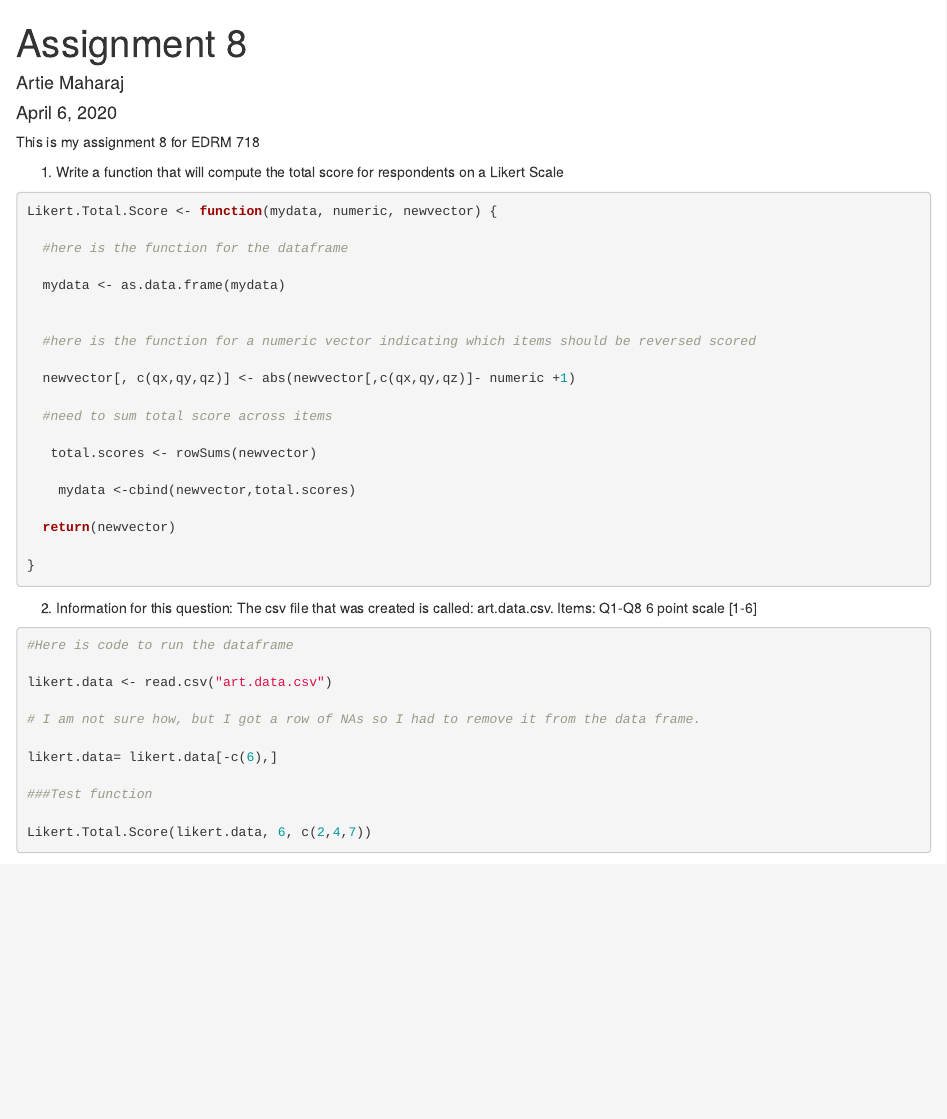
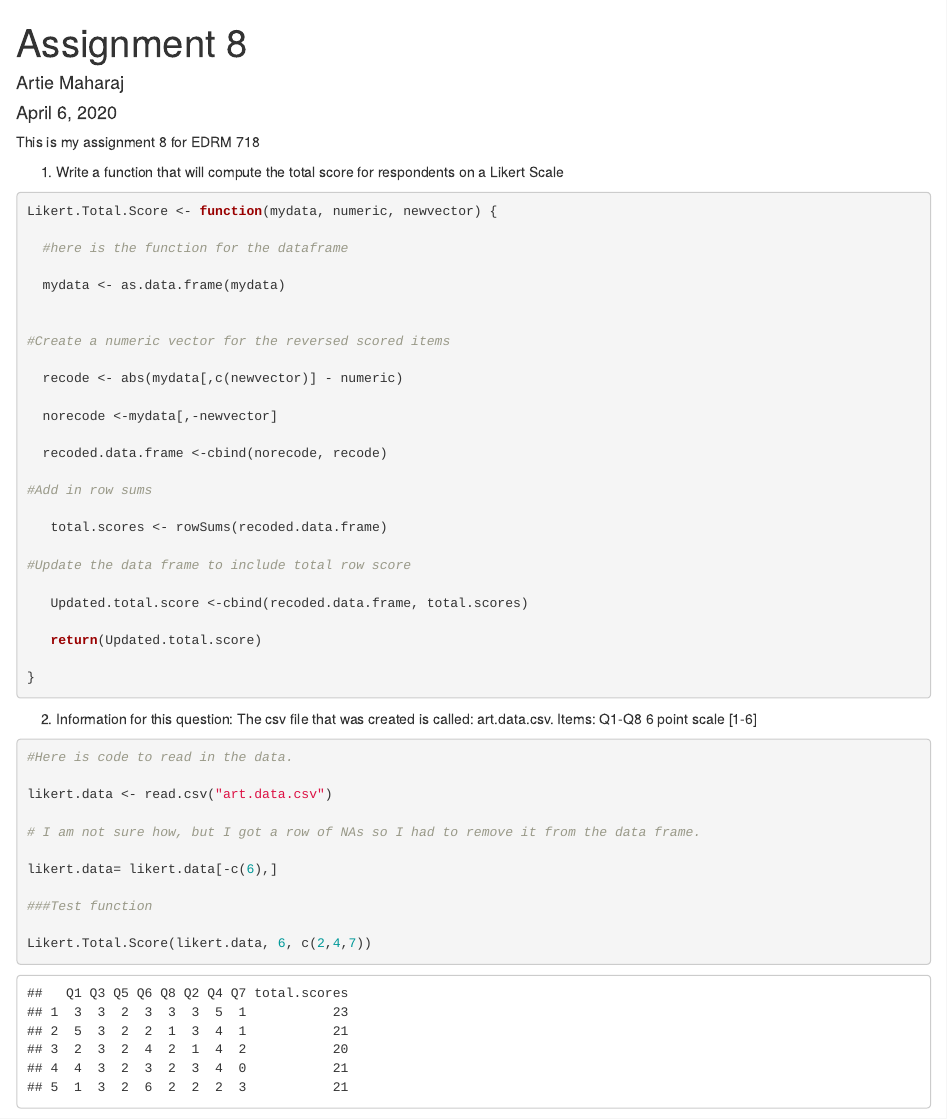
Before and after one commit to amaharaj82/ArtieMaharajAssignment8, an R Markdown document (Artie Maharaj Assignment 8.Rmd): the page in a window 1100 px wide, from its top. Rendered offline with R 4.5, knitr and Pandoc, with nearby package versions; code that draws random numbers runs with fixed seeds of ours; some code elsewhere in the file could not run offline.

Commit message:
Function worked this time (thanks learning group!)

````diff
--- a/Artie Maharaj Assignment 8.Rmd
+++ b/Artie Maharaj Assignment 8.Rmd
@@ -16,17 +16,23 @@ Likert.Total.Score <- function(mydata, numeric, newvector) {
   mydata <- as.data.frame(mydata)
 
 
-  #here is the function for a numeric vector indicating which items should be reversed scored
+#Create a numeric vector for the reversed scored items
 
-  newvector[, c(qx,qy,qz)] <- abs(newvector[,c(qx,qy,qz)]- numeric +1)
+  recode <- abs(mydata[,c(newvector)] - numeric)
 
-  #need to sum total score across items
+  norecode <-mydata[,-newvector]
 
-   total.scores <- rowSums(newvector)
+  recoded.data.frame <-cbind(norecode, recode)
 
-    mydata <-cbind(newvector,total.scores)
+#Add in row sums
 
-  return(newvector)
+   total.scores <- rowSums(recoded.data.frame)
+
+#Update the data frame to include total row score
+
+   Updated.total.score <-cbind(recoded.data.frame, total.scores)
+
+   return(Updated.total.score)
 
 }
 ```
@@ -38,7 +44,7 @@ Items: Q1-Q8
 
 ```{r}
 
-#Here is code to run the dataframe
+#Here is code to read in the data.
 
 likert.data <- read.csv("art.data.csv")
 
````
